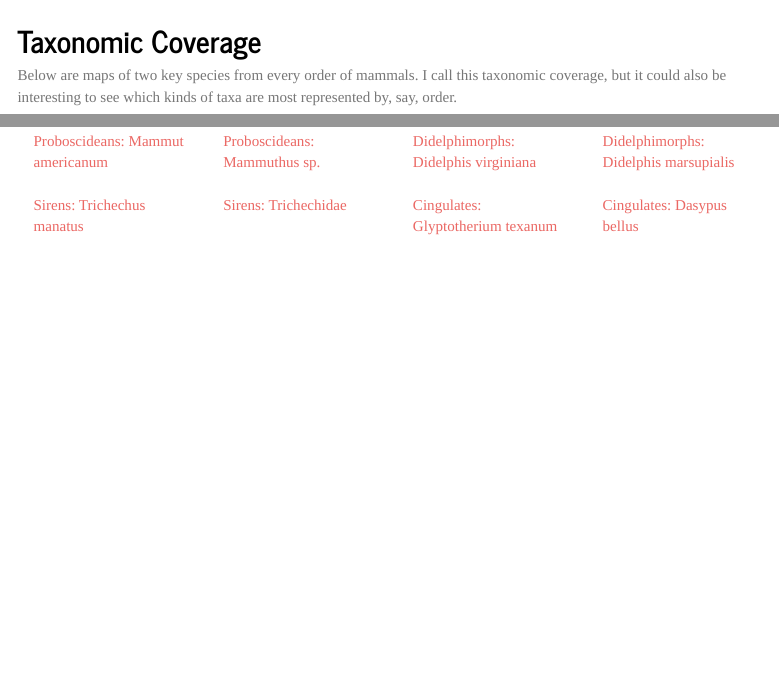
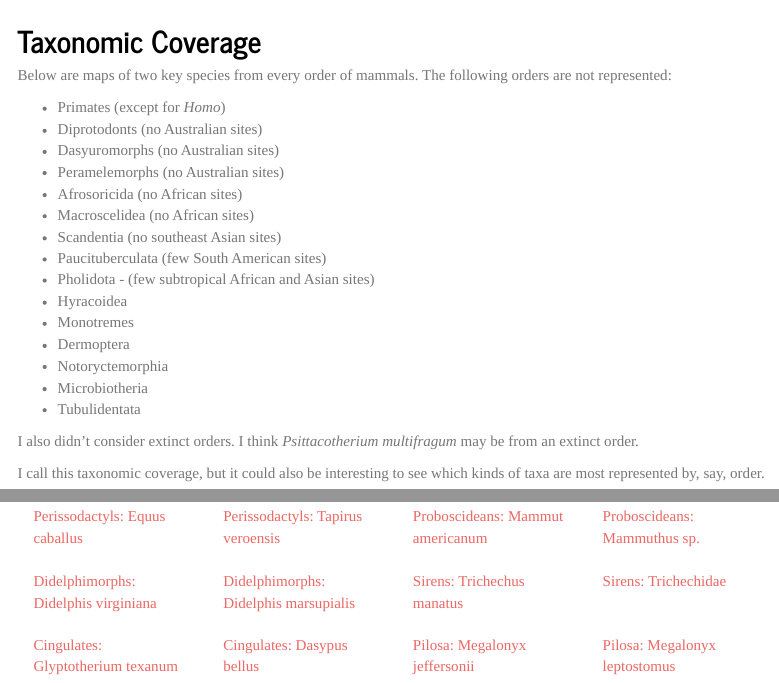
Before and after one commit to hoffmanick/neotoma_verts, an R Markdown document (vertFauna.Rmd): the page in a window 1100 px wide, from 4230 px down, and a second part further down, joined at a grey line. Rendered offline with R 4.5, knitr and Pandoc, with nearby package versions; some code elsewhere in the file could not run offline; menus at the side of the page are left out.

Commit message:
udpated taxa

````diff
--- a/vertFauna.Rmd
+++ b/vertFauna.Rmd
@@ -714,7 +714,27 @@ ggplotly(time_vdf, tooltip="text")
 
 ## Taxonomic Coverage {.tabset}
 
-Below are maps of two key species from every order of mammals. I call this taxonomic coverage, but it could also be interesting to see which kinds of taxa are most represented by, say, order.
+Below are maps of two key species from every order of mammals. The following orders are not represented:
+
+* Primates (except for <i>Homo</i>)
+* Diprotodonts (no Australian sites)
+* Dasyuromorphs (no Australian sites)
+* Peramelemorphs (no Australian sites)
+* Afrosoricida (no African sites)
+* Macroscelidea (no African sites)
+* Scandentia (no southeast Asian sites)
+* Paucituberculata (few South American sites)
+* Pholidota - (few subtropical African and Asian sites)
+* Hyracoidea
+* Monotremes
+* Dermoptera
+* Notoryctemorphia
+* Microbiotheria
+* Tubulidentata
+
+I also didn't consider extinct orders. I think <i>Psittacotherium multifragum</i> may be from an extinct order.
+
+I call this taxonomic coverage, but it could also be interesting to see which kinds of taxa are most represented by, say, order.
 
 ```{r mammal-maps}
 #pbdb = content(GET("https://paleobiodb.org/data1.2/occs/list.txt?rowcount&base_name=Primates"))
````
Also changed, not shown: vertFauna.Rmd (11 more changed lines).
